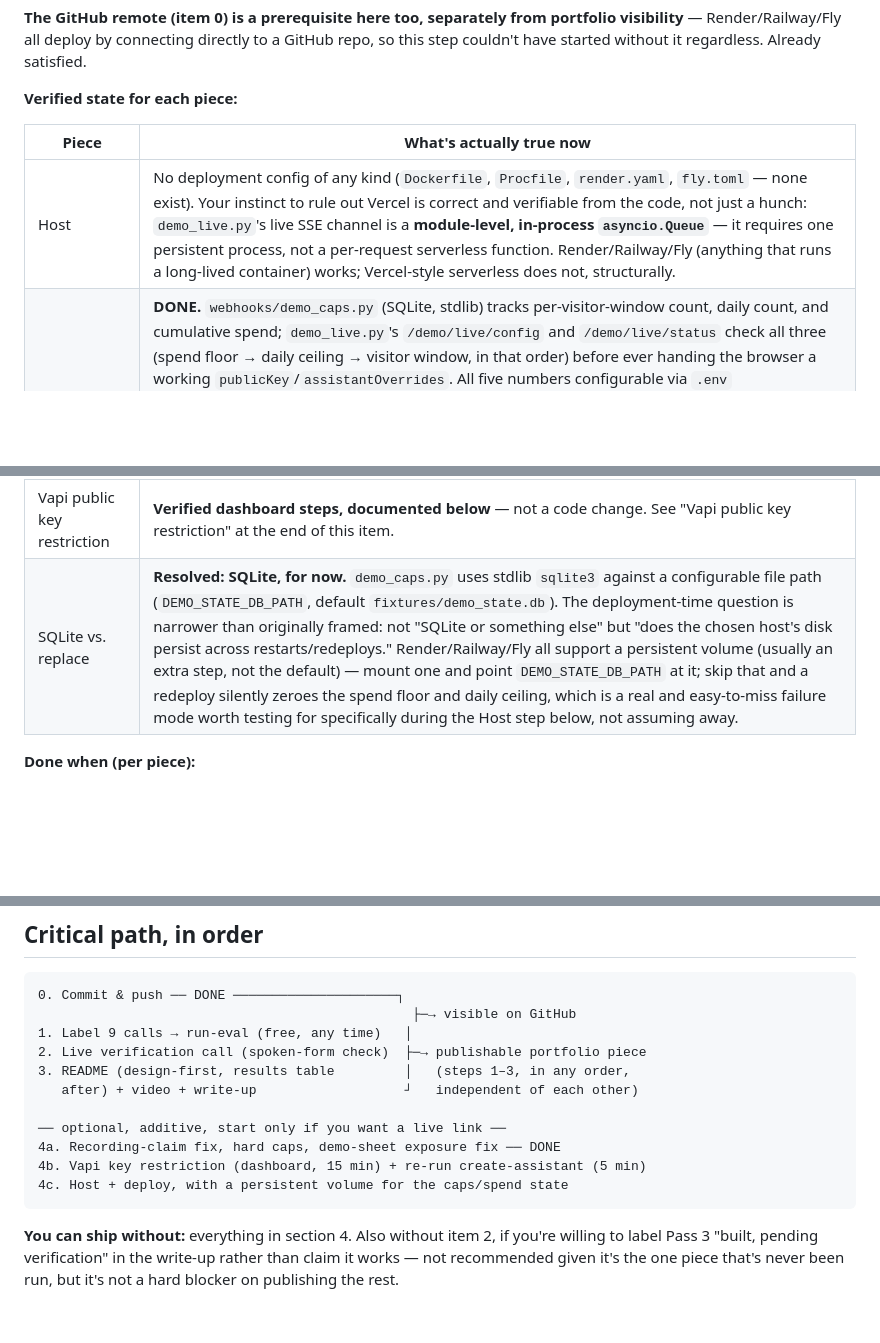
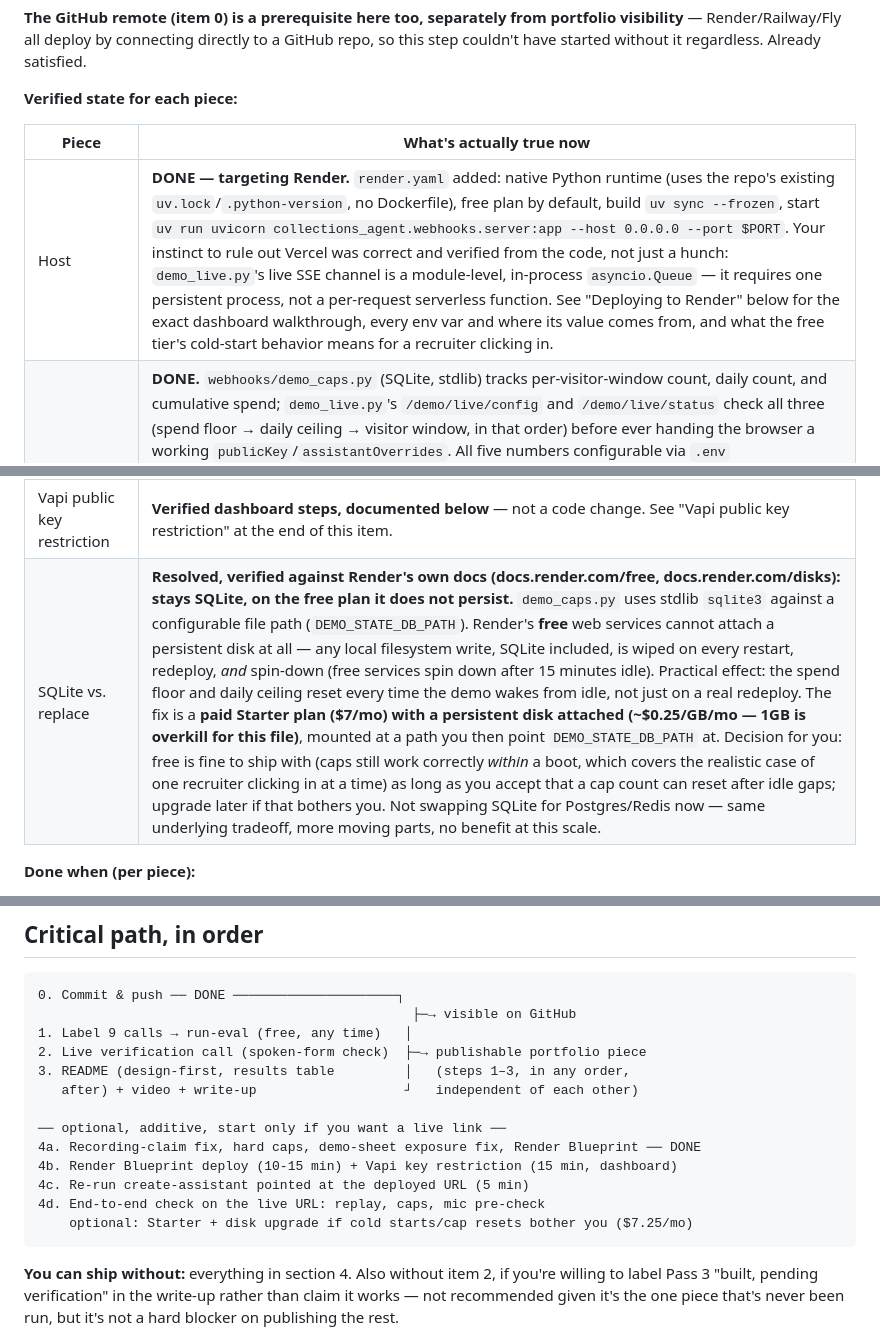
Before and after one commit to ashutoshedamadaka-max/collections-voice-agent, a Markdown page: docs/SHIP_PLAN.md, 3 parts joined by grey strips. Drawn GitHub-style; blank space fills up the shorter version.

````diff
--- a/docs/SHIP_PLAN.md
+++ b/docs/SHIP_PLAN.md
@@ -181,12 +181,12 @@ have started without it regardless. Already satisfied.
 
 | Piece | What's actually true now |
 |---|---|
-| Host | No deployment config of any kind (`Dockerfile`, `Procfile`, `render.yaml`, `fly.toml` — none exist). Your instinct to rule out Vercel is correct and verifiable from the code, not just a hunch: `demo_live.py`'s live SSE channel is a **module-level, in-process `asyncio.Queue`** — it requires one persistent process, not a per-request serverless function. Render/Railway/Fly (anything that runs a long-lived container) works; Vercel-style serverless does not, structurally. |
+| Host | **DONE — targeting Render.** `render.yaml` added: native Python runtime (uses the repo's existing `uv.lock`/`.python-version`, no Dockerfile), free plan by default, build `uv sync --frozen`, start `uv run uvicorn collections_agent.webhooks.server:app --host 0.0.0.0 --port $PORT`. Your instinct to rule out Vercel was correct and verified from the code, not just a hunch: `demo_live.py`'s live SSE channel is a module-level, in-process `asyncio.Queue` — it requires one persistent process, not a per-request serverless function. See "Deploying to Render" below for the exact dashboard walkthrough, every env var and where its value comes from, and what the free tier's cold-start behavior means for a recruiter clicking in. |
 | Hard caps (duration, per-visitor, per-day, spend floor) | **DONE.** `webhooks/demo_caps.py` (SQLite, stdlib) tracks per-visitor-window count, daily count, and cumulative spend; `demo_live.py`'s `/demo/live/config` and `/demo/live/status` check all three (spend floor → daily ceiling → visitor window, in that order) before ever handing the browser a working `publicKey`/`assistantOverrides`. All five numbers configurable via `.env` (`DEMO_BUDGET_USD`, `DEMO_SPEND_FLOOR_USD`, `DEMO_DAILY_CEILING`, `DEMO_VISITOR_WINDOW_HOURS`, `DEMO_CALLS_PER_VISITOR_WINDOW`). Verified live against the real server: seeded the daily ceiling and spend floor directly via `demo_caps` functions and confirmed `/demo/live/config` correctly blocks with the right `reason`, and the frontend falls into `startReplay('clean')` with an explanatory line instead of attempting `vapi.start()` — never a dead button. Duration cap (180s) was already handled via Vapi's own `maxDurationSeconds`, unchanged. **Known, accepted limitation:** no operator bypass (a capped-out day just shows replay, which is the designed-acceptable degradation) and the live SSE channel is still single-caller (concurrent visitors could interleave) — both deliberate, see the implementation plan for why. |
 | Separate demo sheet | **Partially resolved.** The *exposure* half — the part that was true the instant the page was reachable, with zero write-back even wired in — is fixed: `webhooks/demo_fixtures.py` inlines the real account/invoice values as a frozen fixture; both public demo paths (`demo_live.py`, `demo_replay.py`'s clean scenario) now call zero Sheets APIs at runtime, verified by pointing `GOOGLE_SHEET_ID` at garbage and confirming both still work. The *contamination* half is moot for now, same as before — write-back still isn't wired into either public demo path, so there's still nothing to contaminate. If that changes later, a real separate demo sheet is still the right answer; not needed today. |
 | "Never recorded" claim | **DONE — verified, not guessed.** `artifactPlan.recordingEnabled: false` confirmed against docs.vapi.ai/assistants/call-recording (works in both the base assistant config and per-call `assistantOverrides`; defaults `true` otherwise) and set in both, in `voice/assistant_config.py`. Covered by two new tests. **Operator action still needed:** re-run `create-assistant` against whatever URL the deployed/tunneled server is on — the code change alone doesn't update the already-registered live assistant. |
 | Vapi public key restriction | **Verified dashboard steps, documented below** — not a code change. See "Vapi public key restriction" at the end of this item. |
-| SQLite vs. replace | **Resolved: SQLite, for now.** `demo_caps.py` uses stdlib `sqlite3` against a configurable file path (`DEMO_STATE_DB_PATH`, default `fixtures/demo_state.db`). The deployment-time question is narrower than originally framed: not "SQLite or something else" but "does the chosen host's disk persist across restarts/redeploys." Render/Railway/Fly all support a persistent volume (usually an extra step, not the default) — mount one and point `DEMO_STATE_DB_PATH` at it; skip that and a redeploy silently zeroes the spend floor and daily ceiling, which is a real and easy-to-miss failure mode worth testing for specifically during the Host step below, not assuming away. |
+| SQLite vs. replace | **Resolved, verified against Render's own docs (docs.render.com/free, docs.render.com/disks): stays SQLite, on the free plan it does not persist.** `demo_caps.py` uses stdlib `sqlite3` against a configurable file path (`DEMO_STATE_DB_PATH`). Render's **free** web services cannot attach a persistent disk at all — any local filesystem write, SQLite included, is wiped on every restart, redeploy, *and* spin-down (free services spin down after 15 minutes idle). Practical effect: the spend floor and daily ceiling reset every time the demo wakes from idle, not just on a real redeploy. The fix is a **paid Starter plan ($7/mo) with a persistent disk attached (~$0.25/GB/mo — 1GB is overkill for this file)**, mounted at a path you then point `DEMO_STATE_DB_PATH` at. Decision for you: free is fine to ship with (caps still work correctly *within* a boot, which covers the realistic case of one recruiter clicking in at a time) as long as you accept that a cap count can reset after idle gaps; upgrade later if that bothers you. Not swapping SQLite for Postgres/Redis now — same underlying tradeoff, more moving parts, no benefit at this scale. |
 
 **Done when (per piece):**
 - Host: app reachable at a stable (non-tunnel) URL, SSE streaming confirmed working through it,
@@ -239,9 +281,11 @@ docs.vapi.ai/security-and-privacy/api-keys, not guessed):
    after) + video + write-up                   ┘   independent of each other)
 
 ── optional, additive, start only if you want a live link ──
-4a. Recording-claim fix, hard caps, demo-sheet exposure fix ── DONE
-4b. Vapi key restriction (dashboard, 15 min) + re-run create-assistant (5 min)
-4c. Host + deploy, with a persistent volume for the caps/spend state
+4a. Recording-claim fix, hard caps, demo-sheet exposure fix, Render Blueprint ── DONE
+4b. Render Blueprint deploy (10-15 min) + Vapi key restriction (15 min, dashboard)
+4c. Re-run create-assistant pointed at the deployed URL (5 min)
+4d. End-to-end check on the live URL: replay, caps, mic pre-check
+    optional: Starter + disk upgrade if cold starts/cap resets bother you ($7.25/mo)
 ```
 
 **You can ship without:** everything in section 4. Also without item 2, if you're willing to
````
Also changed, not shown: other parts of docs/SHIP_PLAN.md (+48 -6 lines).
